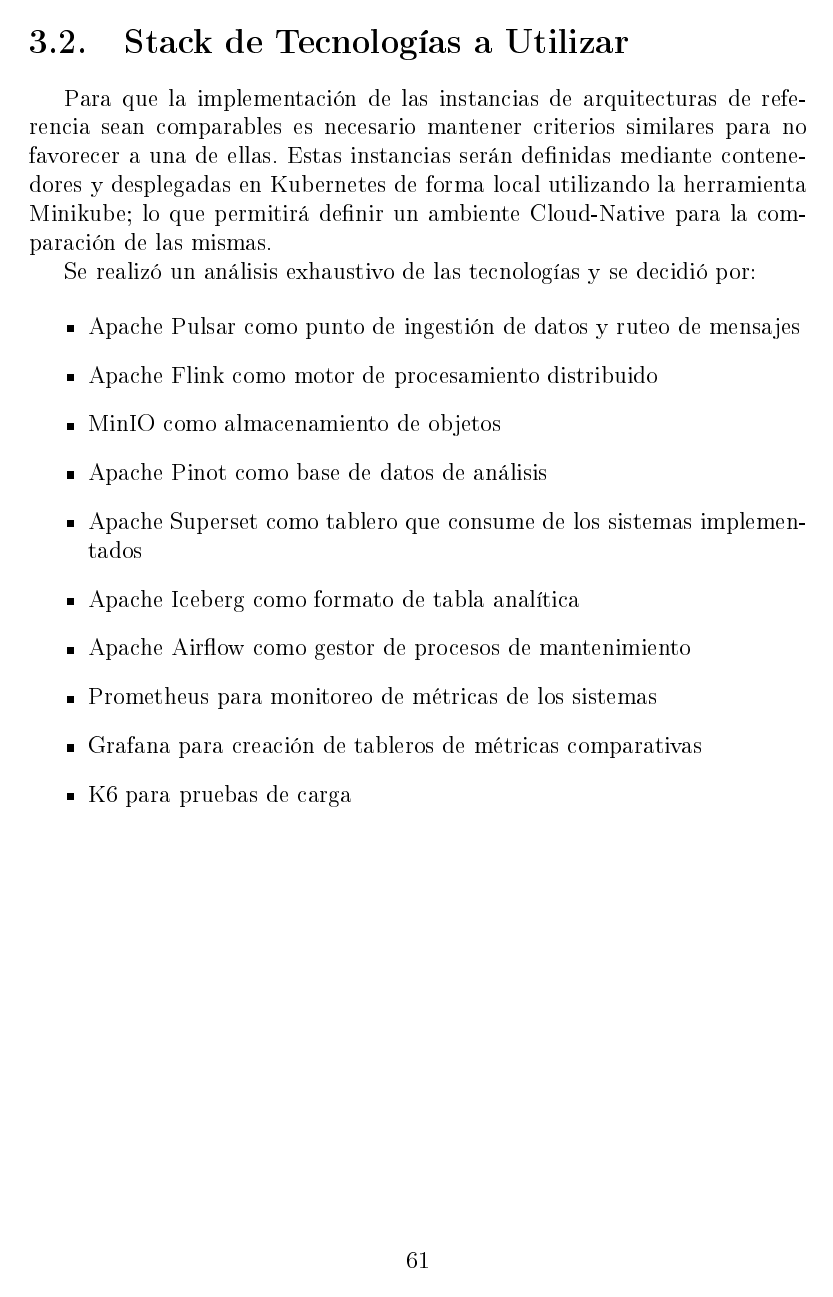
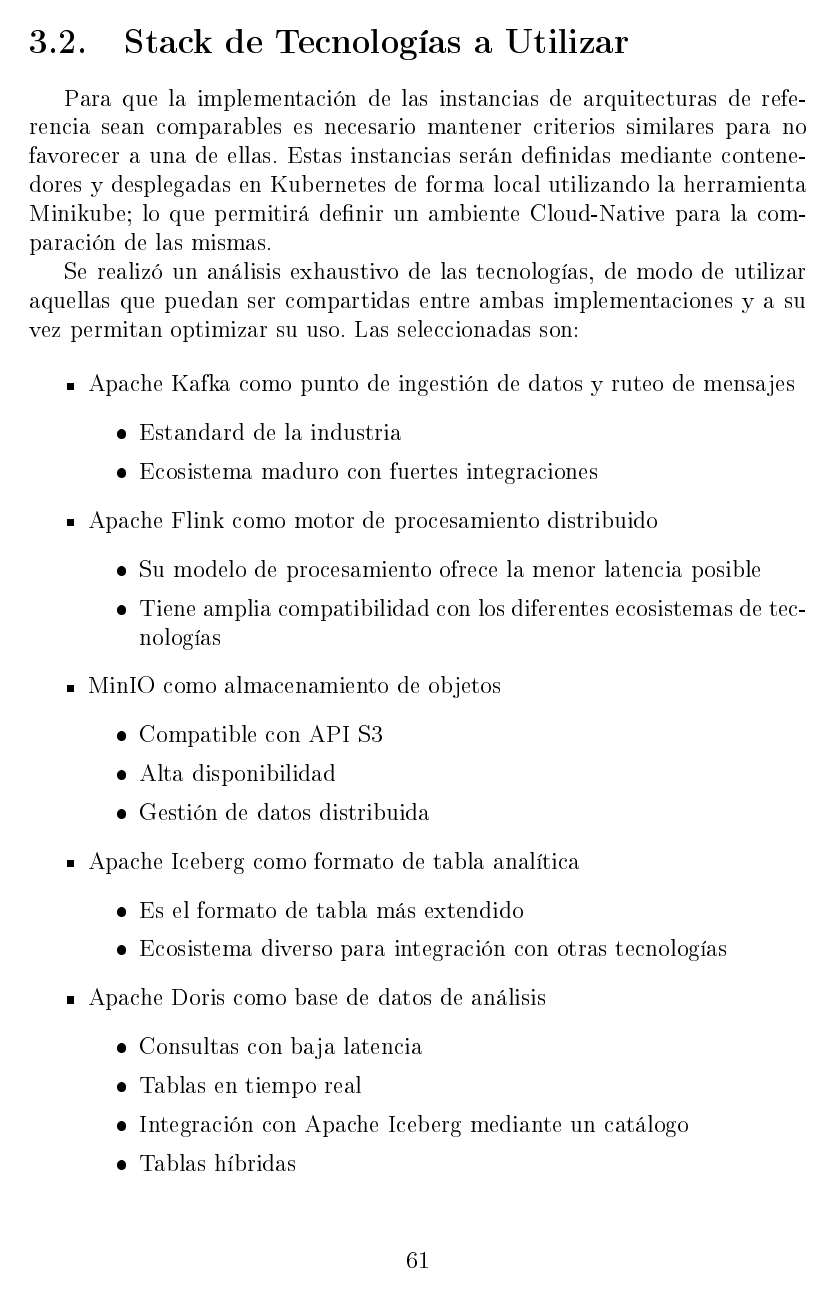
Before and after one commit to Rekeyea/Tesis, a LaTeX document (main.tex, which reads metodologia/stack.tex): page 64 of 73 before the commit and page 64 of 74 after it. The pictures show the PDF file main.pdf that the author committed with the source.

Commit message:
Mejorado el Stack y agregadas las tecnologias de las arquitecturas

```diff
--- a/metodologia/stack.tex
+++ b/metodologia/stack.tex
@@ -4,12 +4,37 @@
 Estas instancias serán definidas mediante contenedores y desplegadas en Kubernetes de forma local utilizando la herramienta Minikube;
 lo que permitirá definir un ambiente Cloud-Native para la comparación de las mismas.
 
-Se realizó un análisis exhaustivo de las tecnologías y se decidió por:
+Se realizó un análisis exhaustivo de las tecnologías, de modo de utilizar aquellas que puedan ser compartidas entre ambas implementaciones y a su vez permitan
+optimizar su uso. Las seleccionadas son:
 
 \begin{itemize}
-    \item Apache Pulsar como punto de ingestión de datos y ruteo de mensajes
+    \item Apache Kafka como punto de ingestión de datos y ruteo de mensajes
+       \begin{itemize}
+           \item Estandard de la industria
+           \item Ecosistema maduro con fuertes integraciones
+       \end{itemize}
     \item Apache Flink como motor de procesamiento distribuido
+       \begin{itemize}
+           \item Su modelo de procesamiento ofrece la menor latencia posible
+           \item Tiene amplia compatibilidad con los diferentes ecosistemas de tecnologías
+       \end{itemize}
     \item MinIO como almacenamiento de objetos
-    \item Apache Pinot como base de datos de análisis
+       \begin{itemize}
+           \item Compatible con API S3
+           \item Alta disponibilidad
+           \item Gestión de datos distribuida
+       \end{itemize}
+    \item Apache Iceberg como formato de tabla analítica
+       \begin{itemize}
+           \item Es el formato de tabla más extendido
+           \item Ecosistema diverso para integración con otras tecnologías
+       \end{itemize}
+    \item Apache Doris como base de datos de análisis
+       \begin{itemize}
+           \item Consultas con baja latencia
+           \item Tablas en tiempo real
+           \item Integración con Apache Iceberg mediante un catálogo
+           \item Tablas híbridas
+       \end{itemize}
     \item Apache Superset como tablero que consume de los sistemas implementados
-    \item Apache Iceberg como formato de tabla analítica
+       \begin{itemize}
@@ -17,4 +48,13 @@
+       \end{itemize}
     \item Prometheus para monitoreo de métricas de los sistemas
+       \begin{itemize}
+           \item Estandard de la industria
+           \item Muy buena integración con diferentes ecosistemas
+       \end{itemize}
     \item Grafana para creación de tableros de métricas comparativas
+       \begin{itemize}
+            \item Estandard de la industria
+            \item Tableros personalizables
+       \end{itemize}
     \item K6 para pruebas de carga
-\end{itemize}
+       \begin{itemize}
```
Also changed, not shown: desarrollo.tex (+4 -41 lines), desarrollo/delta.tex (+10 -0 lines), desarrollo/kappa.tex (+10 -0 lines), metodologia/dataset.tex (+1 -0 lines), desarrollo/Delta.png (added), desarrollo/Kappa.png (added), main.pdf, metodologia/stack.tex (17 more changed lines).
